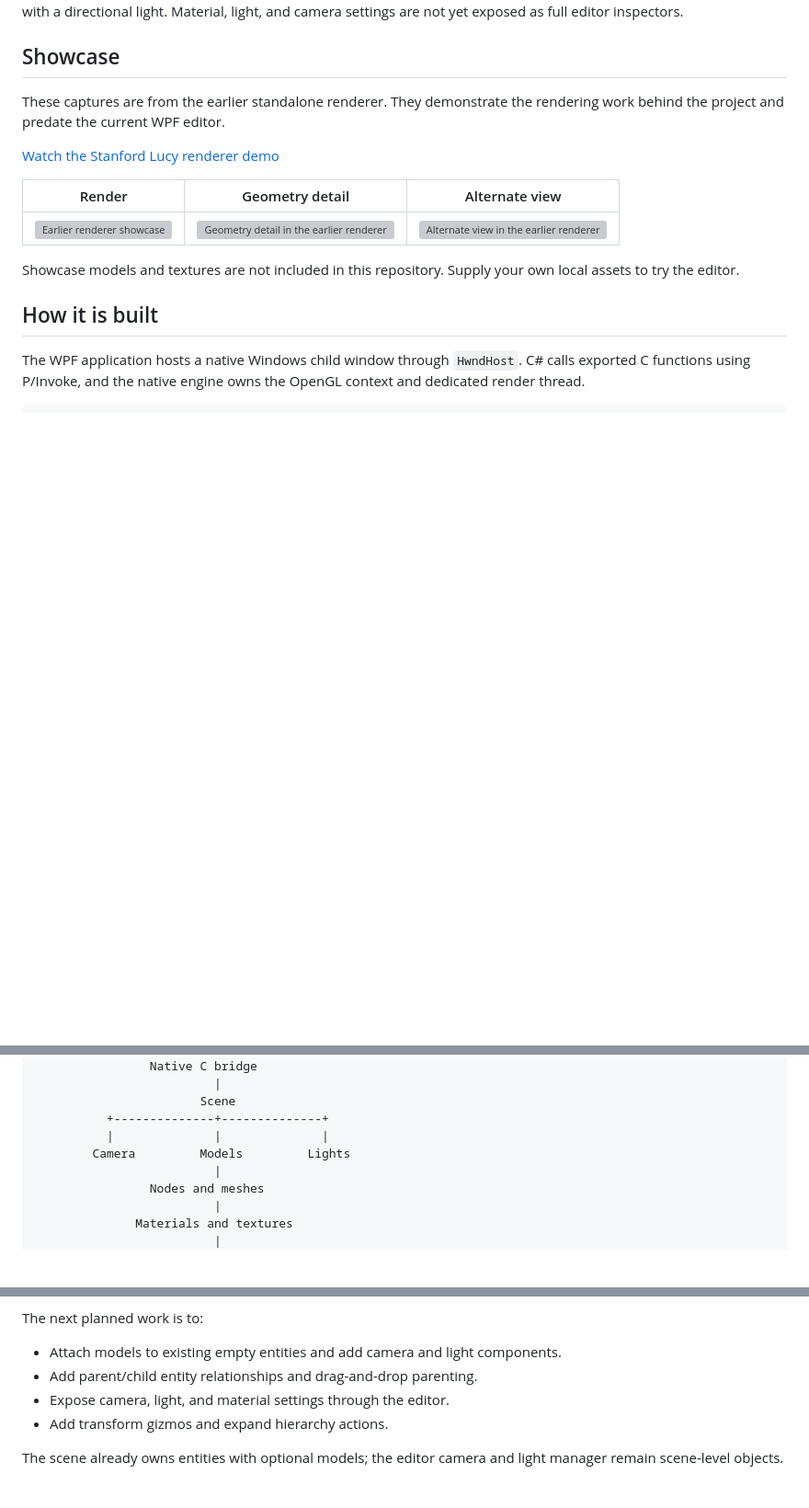
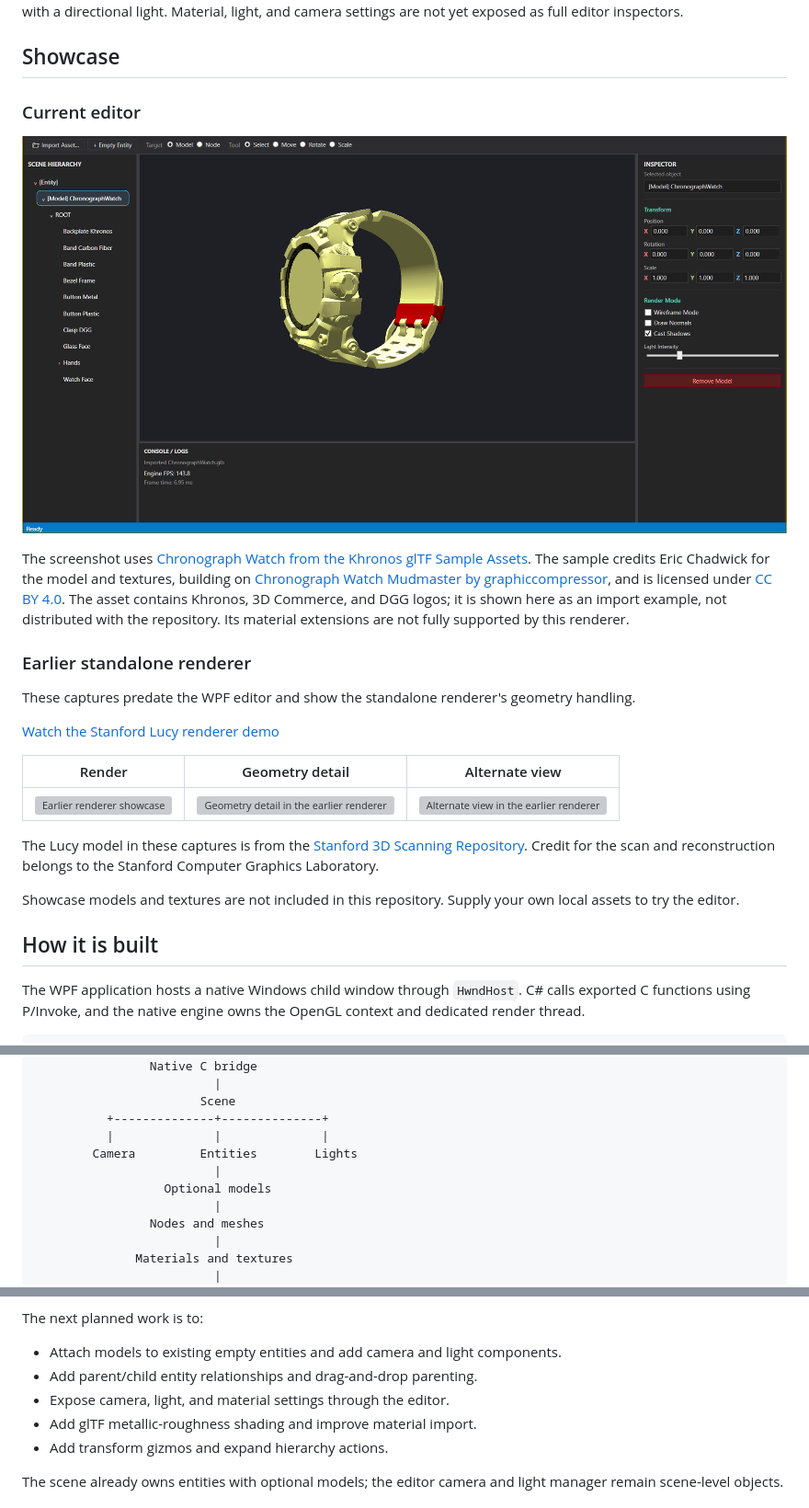
Before and after one commit to sametyigit001/opengl-rendering-prototype, a Markdown page: README.md, 3 parts joined by grey strips. Shown at 92% size. Rendered like a GitHub page; pictures changed too: media/editor-hierarchy-inspector.png (added); blank space fills up the shorter version; grey boxes are pictures that could not be loaded.

Commit message:
Show the current editor in the README

```diff
--- a/README.md
+++ b/README.md
@@ -17,13 +17,23 @@ The renderer supports diffuse/base-color, specular, and opacity textures, includ
 
 ## Showcase
 
-These captures are from the earlier standalone renderer. They demonstrate the rendering work behind the project and predate the current WPF editor.
+### Current editor
+
+![WPF editor with an imported watch, scene hierarchy, viewport, and model inspector](media/editor-hierarchy-inspector.png)
+
+The screenshot uses [Chronograph Watch from the Khronos glTF Sample Assets](https://github.com/KhronosGroup/glTF-Sample-Assets/blob/main/Models/ChronographWatch/README.md). The sample credits Eric Chadwick for the model and textures, building on [Chronograph Watch Mudmaster by graphiccompressor](https://skfb.ly/oAsPA), and is licensed under [CC BY 4.0](https://creativecommons.org/licenses/by/4.0/). The asset contains Khronos, 3D Commerce, and DGG logos; it is shown here as an import example, not distributed with the repository. Its material extensions are not fully supported by this renderer.
+
+### Earlier standalone renderer
+
+These captures predate the WPF editor and show the standalone renderer's geometry handling.
 
 [Watch the Stanford Lucy renderer demo](https://github.com/user-attachments/assets/ed77f1f3-cf55-49e2-ad0d-d6b9f093bba1)
 
 | Render | Geometry detail | Alternate view |
 | --- | --- | --- |
 | ![Earlier renderer showcase](https://github.com/user-attachments/assets/2a4e3eb6-df9f-44fc-8db5-a0eb55693d54) | ![Geometry detail in the earlier renderer](https://github.com/user-attachments/assets/83fb24d6-e79a-4614-8dd8-f9d3811ec769) | ![Alternate view in the earlier renderer](https://github.com/user-attachments/assets/c51d0dd7-f7c5-442e-ae4b-09c83352925e) |
+
+The Lucy model in these captures is from the [Stanford 3D Scanning Repository](https://graphics.stanford.edu/data/3Dscanrep/). Credit for the scan and reconstruction belongs to the Stanford Computer Graphics Laboratory.
 
 Showcase models and textures are not included in this repository. Supply your own local assets to try the editor.
 
@@ -42,7 +52,9 @@ WPF editor
                        Scene
           +--------------+--------------+
           |              |              |
-        Camera         Models         Lights
+        Camera         Entities        Lights
+                         |
+                  Optional models
                          |
                 Nodes and meshes
                          |
@@ -261,6 +273,7 @@ The next planned work is to:
 - Attach models to existing empty entities and add camera and light components.
 - Add parent/child entity relationships and drag-and-drop parenting.
 - Expose camera, light, and material settings through the editor.
+- Add glTF metallic-roughness shading and improve material import.
 - Add transform gizmos and expand hierarchy actions.
 
 The scene already owns entities with optional models; the editor camera and light manager remain scene-level objects.
```
Also changed, not shown: other parts of README.md (+1 -0 lines).
